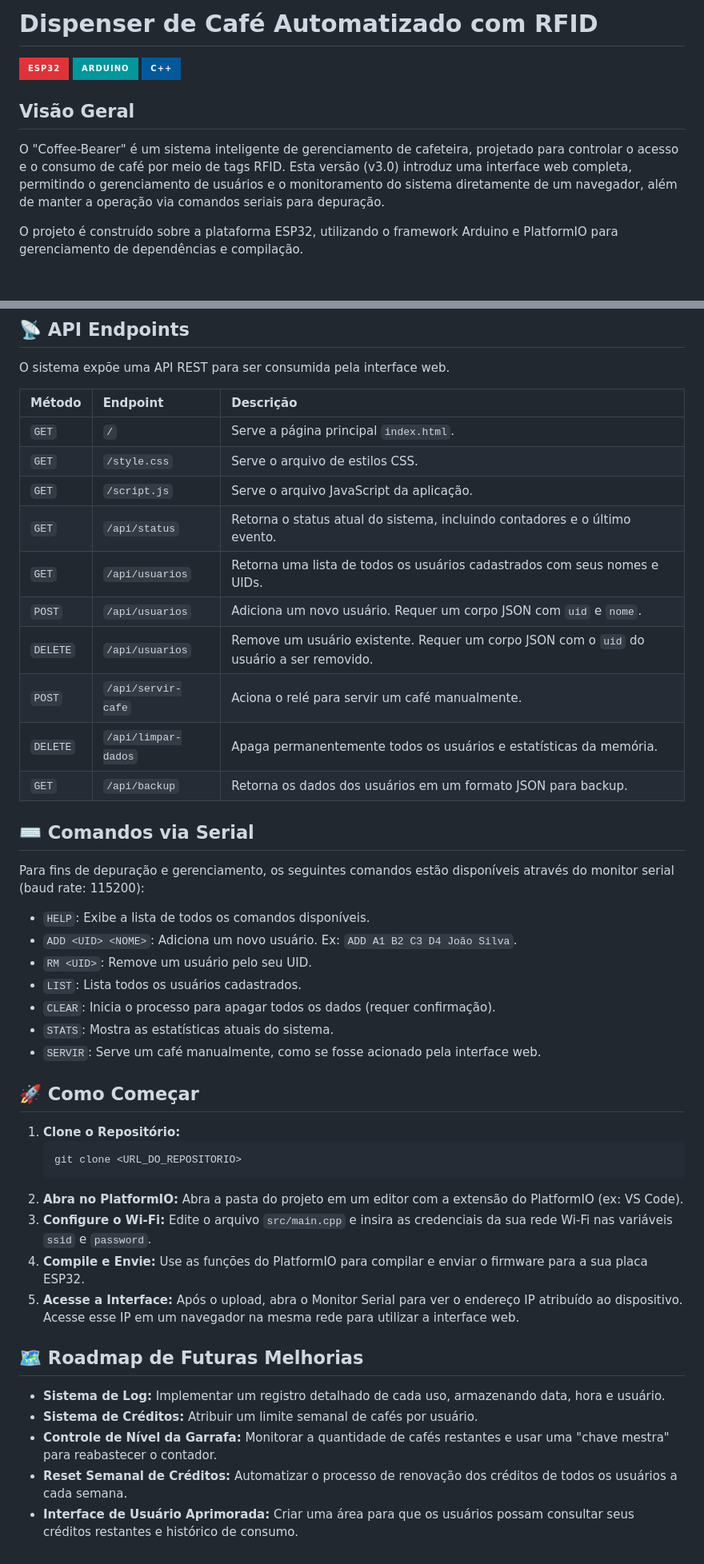
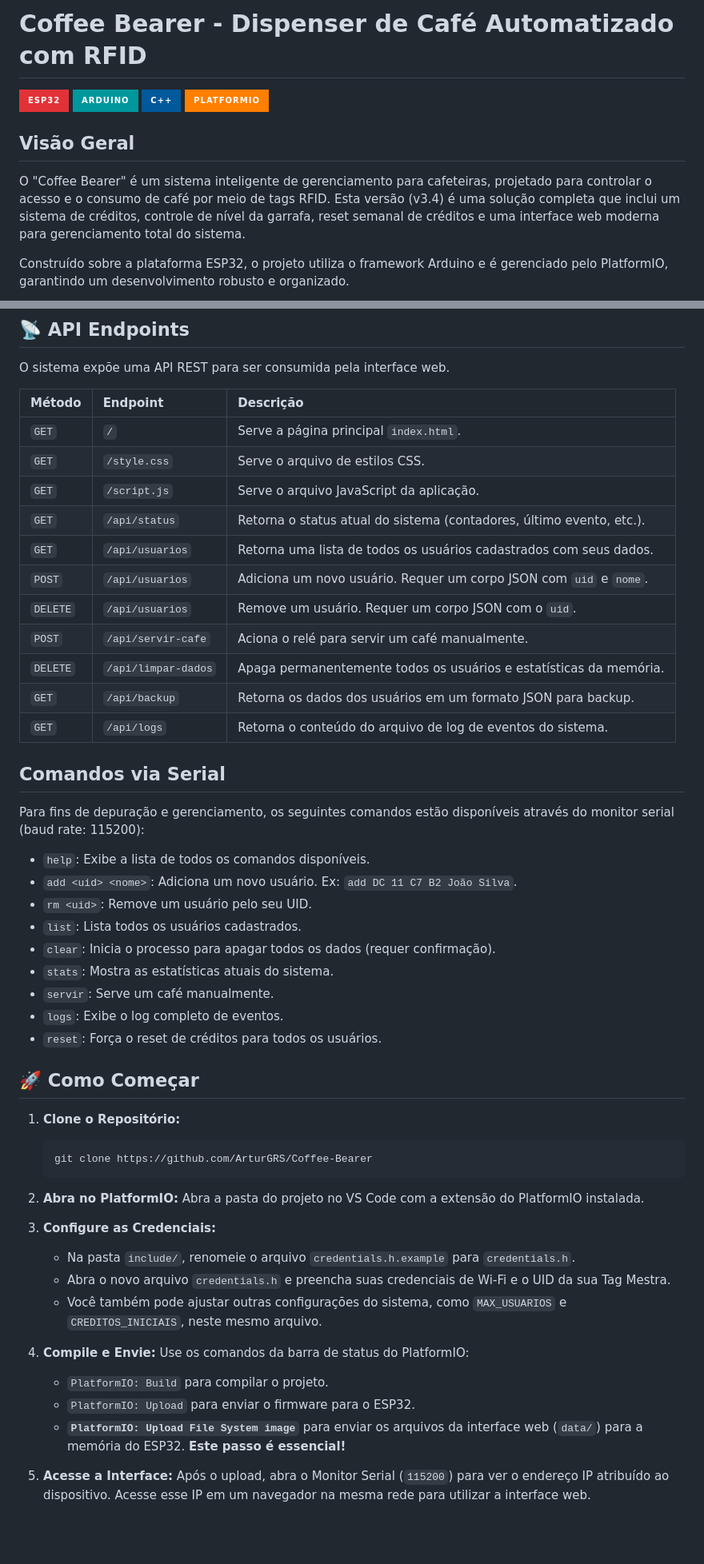
Before and after one commit to emab123/Coffee-Bearer, a Markdown page: README.md, 2 parts joined by grey strips. Shown at 80% size. GitHub-like rendering; badges without logos; blank space fills up the shorter version.

````diff
--- a/README.md
+++ b/README.md
@@ -1,12 +1,13 @@
-# Dispenser de Café Automatizado com RFID
+# Coffee Bearer - Dispenser de Café Automatizado com RFID
 
 ![ESP32](https://img.shields.io/badge/ESP32-E23237?style=for-the-badge&logo=espressif&logoColor=white)
 ![Arduino](https://img.shields.io/badge/Arduino-00979D?style=for-the-badge&logo=arduino&logoColor=white)
 ![C++](https://img.shields.io/badge/C%2B%2B-00599C?style=for-the-badge&logo=c%2B%2B&logoColor=white)
+![PlatformIO](https://img.shields.io/badge/PlatformIO-FF7F00?style=for-the-badge&logo=platformio&logoColor=white)
 
 ## Visão Geral
 
-O "Coffee-Bearer" é um sistema inteligente de gerenciamento de cafeteira, projetado para controlar o acesso e o consumo de café por meio de tags RFID. Esta versão (v3.0) introduz uma interface web completa, permitindo o gerenciamento de usuários e o monitoramento do sistema diretamente de um navegador, além de manter a operação via comandos seriais para depuração.
+O "Coffee Bearer" é um sistema inteligente de gerenciamento para cafeteiras, projetado para controlar o acesso e o consumo de café por meio de tags RFID. Esta versão (v3.4) é uma solução completa que inclui um sistema de créditos, controle de nível da garrafa, reset semanal de créditos e uma interface web moderna para gerenciamento total do sistema.
 
-O projeto é construído sobre a plataforma ESP32, utilizando o framework Arduino e PlatformIO para gerenciamento de dependências e compilação.
+Construído sobre a plataforma ESP32, o projeto utiliza o framework Arduino e é gerenciado pelo PlatformIO, garantindo um desenvolvimento robusto e organizado.
 
@@ -54,50 +68,51 @@ Este projeto é gerenciado com o [PlatformIO](https://platformio.org/). As bibli
 
 O sistema expõe uma API REST para ser consumida pela interface web.
 
-| Método | Endpoint             | Descrição                                                                        |
-| :----- | :------------------- | :------------------------------------------------------------------------------- |
-| `GET`  | `/`                  | Serve a página principal `index.html`.                                             |
-| `GET`  | `/style.css`         | Serve o arquivo de estilos CSS.                                                  |
-| `GET`  | `/script.js`         | Serve o arquivo JavaScript da aplicação.                                         |
-| `GET`  | `/api/status`        | Retorna o status atual do sistema, incluindo contadores e o último evento.         |
-| `GET`  | `/api/usuarios`      | Retorna uma lista de todos os usuários cadastrados com seus nomes e UIDs.          |
-| `POST` | `/api/usuarios`      | Adiciona um novo usuário. Requer um corpo JSON com `uid` e `nome`.                 |
-| `DELETE`| `/api/usuarios`     | Remove um usuário existente. Requer um corpo JSON com o `uid` do usuário a ser removido. |
-| `POST` | `/api/servir-cafe`   | Aciona o relé para servir um café manualmente.                                     |
-| `DELETE`| `/api/limpar-dados`  | Apaga permanentemente todos os usuários e estatísticas da memória.               |
-| `GET`  | `/api/backup`        | Retorna os dados dos usuários em um formato JSON para backup.                    |
+| Método | Endpoint | Descrição |
+| :--- | :--- | :--- |
+| `GET` | `/` | Serve a página principal `index.html`. |
+| `GET` | `/style.css` | Serve o arquivo de estilos CSS. |
+| `GET` | `/script.js` | Serve o arquivo JavaScript da aplicação. |
+| `GET` | `/api/status` | Retorna o status atual do sistema (contadores, último evento, etc.). |
+| `GET` | `/api/usuarios` | Retorna uma lista de todos os usuários cadastrados com seus dados. |
+| `POST` | `/api/usuarios` | Adiciona um novo usuário. Requer um corpo JSON com `uid` e `nome`. |
+| `DELETE`| `/api/usuarios` | Remove um usuário. Requer um corpo JSON com o `uid`. |
+| `POST` | `/api/servir-cafe` | Aciona o relé para servir um café manualmente. |
+| `DELETE`| `/api/limpar-dados` | Apaga permanentemente todos os usuários e estatísticas da memória. |
+| `GET` | `/api/backup` | Retorna os dados dos usuários em um formato JSON para backup. |
+| `GET` | `/api/logs` | Retorna o conteúdo do arquivo de log de eventos do sistema. |
 
-
-
-## ⌨️ Comandos via Serial
+## Comandos via Serial
 
 Para fins de depuração e gerenciamento, os seguintes comandos estão disponíveis através do monitor serial (baud rate: 115200):
 
-* `HELP`: Exibe a lista de todos os comandos disponíveis.
-* `ADD <UID> <NOME>`: Adiciona um novo usuário. Ex: `ADD A1 B2 C3 D4 João Silva`.
-* `RM <UID>`: Remove um usuário pelo seu UID.
-* `LIST`: Lista todos os usuários cadastrados.
-* `CLEAR`: Inicia o processo para apagar todos os dados (requer confirmação).
-* `STATS`: Mostra as estatísticas atuais do sistema.
-* `SERVIR`: Serve um café manualmente, como se fosse acionado pela interface web.
-
-
+* `help`: Exibe a lista de todos os comandos disponíveis.
+* `add <uid> <nome>`: Adiciona um novo usuário. Ex: `add DC 11 C7 B2 João Silva`.
+* `rm <uid>`: Remove um usuário pelo seu UID.
+* `list`: Lista todos os usuários cadastrados.
+* `clear`: Inicia o processo para apagar todos os dados (requer confirmação).
+* `stats`: Mostra as estatísticas atuais do sistema.
+* `servir`: Serve um café manualmente.
+* `logs`: Exibe o log completo de eventos.
+* `reset`: Força o reset de créditos para todos os usuários.
 
 ## 🚀 Como Começar
 
 1.  **Clone o Repositório:**
     ```bash
-    git clone <URL_DO_REPOSITORIO>
+    git clone https://github.com/ArturGRS/Coffee-Bearer
     ```
-2.  **Abra no PlatformIO:** Abra a pasta do projeto em um editor com a extensão do PlatformIO (ex: VS Code).
-3.  **Configure o Wi-Fi:** Edite o arquivo `src/main.cpp` e insira as credenciais da sua rede Wi-Fi nas variáveis `ssid` e `password`.
-4.  **Compile e Envie:** Use as funções do PlatformIO para compilar e enviar o firmware para a sua placa ESP32.
-5.  **Acesse a Interface:** Após o upload, abra o Monitor Serial para ver o endereço IP atribuído ao dispositivo. Acesse esse IP em um navegador na mesma rede para utilizar a interface web.
 
-## 🗺️ Roadmap de Futuras Melhorias
+2.  **Abra no PlatformIO:** Abra a pasta do projeto no VS Code com a extensão do PlatformIO instalada.
 
-* **Sistema de Log:** Implementar um registro detalhado de cada uso, armazenando data, hora e usuário.
-* **Sistema de Créditos:** Atribuir um limite semanal de cafés por usuário.
-* **Controle de Nível da Garrafa:** Monitorar a quantidade de cafés restantes e usar uma "chave mestra" para reabastecer o contador.
-* **Reset Semanal de Créditos:** Automatizar o processo de renovação dos créditos de todos os usuários a cada semana.
-* **Interface de Usuário Aprimorada:** Criar uma área para que os usuários possam consultar seus créditos restantes e histórico de consumo.
+3.  **Configure as Credenciais:**
+    * Na pasta `include/`, renomeie o arquivo `credentials.h.example` para `credentials.h`.
+    * Abra o novo arquivo `credentials.h` e preencha suas credenciais de Wi-Fi e o UID da sua Tag Mestra.
+    * Você também pode ajustar outras configurações do sistema, como `MAX_USUARIOS` e `CREDITOS_INICIAIS`, neste mesmo arquivo.
+
+4.  **Compile e Envie:** Use os comandos da barra de status do PlatformIO:
+    * `PlatformIO: Build` para compilar o projeto.
+    * `PlatformIO: Upload` para enviar o firmware para o ESP32.
+    * **`PlatformIO: Upload File System image`** para enviar os arquivos da interface web (`data/`) para a memória do ESP32. **Este passo é essencial!**
+
+5.  **Acesse a Interface:** Após o upload, abra o Monitor Serial (`115200`) para ver o endereço IP atribuído ao dispositivo. Acesse esse IP em um navegador na mesma rede para utilizar a interface web.
````
Also changed, not shown: other parts of README.md (+31 -18 lines).
